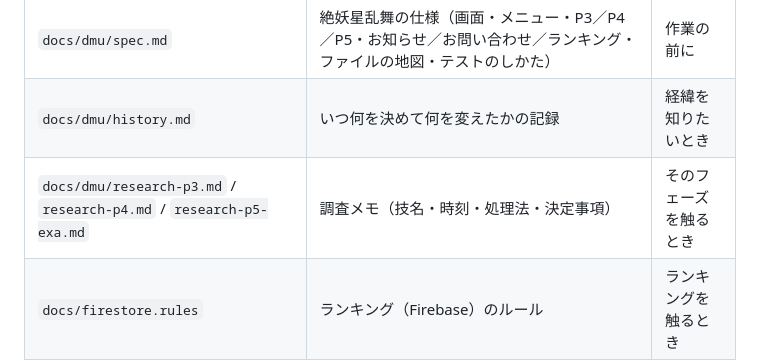
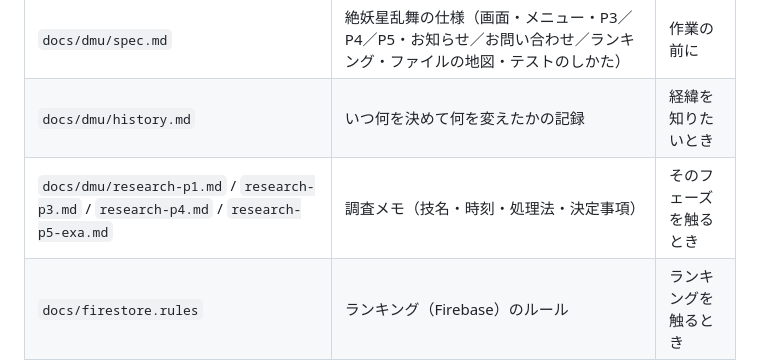
Before and after one commit to trishu486-droid/Exaflare, a Markdown page: docs/README.md, the part around the change. Drawn GitHub-style.

```diff
--- a/docs/README.md
+++ b/docs/README.md
@@ -11,7 +11,7 @@ FF14 絶妖星乱舞（絶ケフカ）の練習ツール「絶妖星乱舞 シ
 | `docs/common-spec.md` | どの絶・零式にも共通の決まり（方針・ユーザーとの進め方・実機に合わせる原則・味方 NPC・タンクの練習箇所・新しく作る手順） | 最初に必ず |
 | `docs/dmu/spec.md` | 絶妖星乱舞の仕様（画面・メニュー・P3／P4／P5・お知らせ／お問い合わせ／ランキング・ファイルの地図・テストのしかた） | 作業の前に |
 | `docs/dmu/history.md` | いつ何を決めて何を変えたかの記録 | 経緯を知りたいとき |
-| `docs/dmu/research-p3.md` / `research-p4.md` / `research-p5-exa.md` | 調査メモ（技名・時刻・処理法・決定事項） | そのフェーズを触るとき |
+| `docs/dmu/research-p1.md` / `research-p3.md` / `research-p4.md` / `research-p5-exa.md` | 調査メモ（技名・時刻・処理法・決定事項） | そのフェーズを触るとき |
 | `docs/firestore.rules` | ランキング（Firebase）のルール | ランキングを触るとき |
 
 - 決まったこと・わかったことは、その場で該当の資料に追記して育てる（追記のしかたは `common-spec.md` の 0 章）。
```
Also changed, not shown: docs/dmu/research-p1.md (added, +21 -0 lines).
